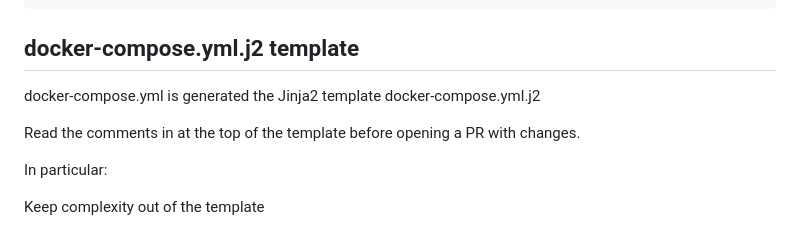
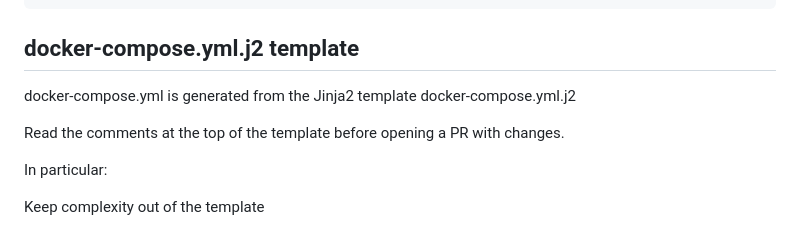
Before and after one commit to mediacloud/story-indexer, a Markdown page: docker/README.md, the part around the change. Drawn GitHub-style.

Commit message:
docker/README.md: fixes from @kilemensi review

```diff
--- a/docker/README.md
+++ b/docker/README.md
@@ -134,10 +134,10 @@ options:
 
 ## docker-compose.yml.j2 template
 
-docker-compose.yml is generated the Jinja2 template
+docker-compose.yml is generated from the Jinja2 template
 docker-compose.yml.j2
 
-Read the comments in at the top of the template before opening a PR
+Read the comments at the top of the template before opening a PR
 with changes.
 
 In particular:
```
